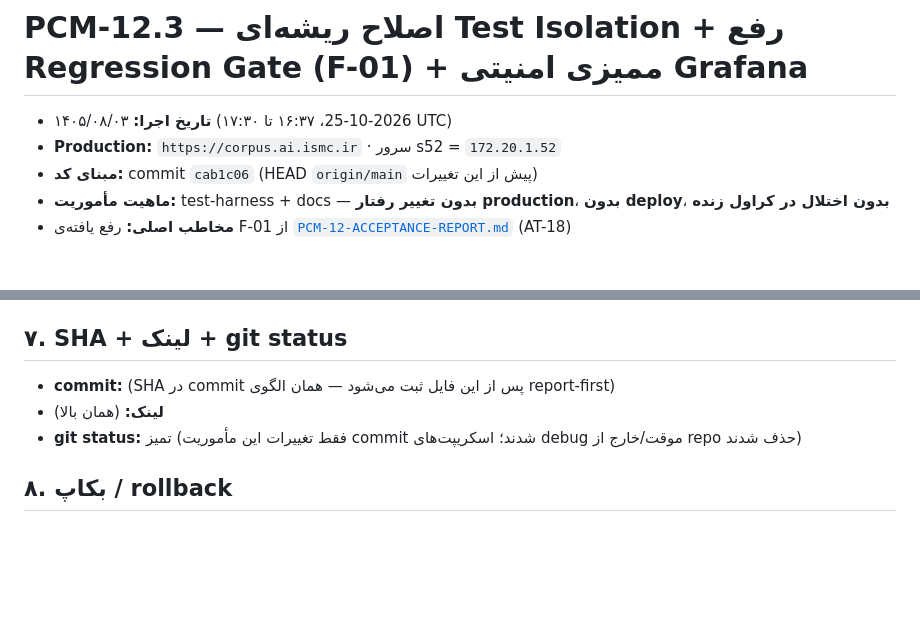
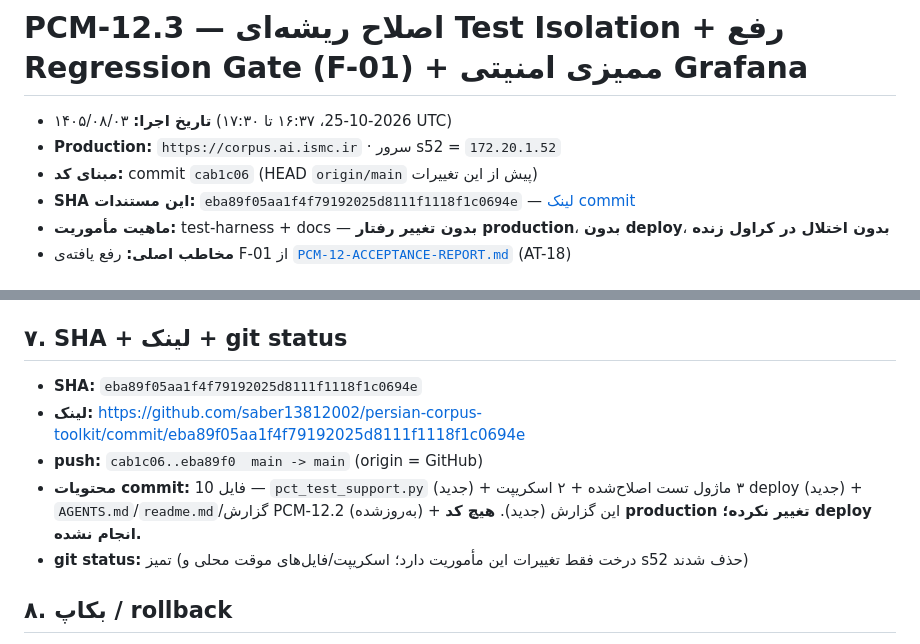
Before and after one commit to saber13812002/persian-corpus-toolkit, a Markdown page: docs/PCM-12.3-TEST-ISOLATION.md, 2 parts joined by grey strips. Drawn GitHub-style; blank space fills up the shorter version.

Commit message:
docs: PCM-12.3 backfill commit SHA (eba89f0) into report

```diff
--- a/docs/PCM-12.3-TEST-ISOLATION.md
+++ b/docs/PCM-12.3-TEST-ISOLATION.md
@@ -3,6 +3,7 @@
 - **تاریخ اجرا:** ۱۴۰۵/۰۸/۰۳ (2026-10-25، ۱۶:۳۷ تا ۱۷:۳۰ UTC)
 - **Production:** `https://corpus.ai.ismc.ir` · سرور s52 = `172.20.1.52`
 - **مبنای کد:** commit `cab1c06` (HEAD `origin/main` پیش از این تغییرات)
+- **SHA این مستندات:** `eba89f05aa1f4f79192025d8111f1118f1c0694e` — [لینک commit](https://github.com/saber13812002/persian-corpus-toolkit/commit/eba89f05aa1f4f79192025d8111f1118f1c0694e)
 - **ماهیت مأموریت:** test-harness + docs — **بدون تغییر رفتار production**، **بدون deploy**، **بدون اختلال در کراول زنده**
 - **مخاطب اصلی:** رفع یافته‌ی F-01 از [`PCM-12-ACCEPTANCE-REPORT.md`](PCM-12-ACCEPTANCE-REPORT.md) (AT-18)
 
@@ -127,9 +128,11 @@
 - **کراول زنده:** بدون اختلال (S7) — نرخ ۴ صفحه/دقیقه ادامه یافت؛ `integrity_check` پیش/بعد: ok.
 
 ## ۷. SHA + لینک + git status
-- **commit:** (SHA در commit پس از این فایل ثبت می‌شود — همان الگوی report-first)
-- **لینک:** (همان بالا)
-- **git status:** تمیز (فقط تغییرات این مأموریت commit شدند؛ اسکریپت‌های debug موقت/خارج از repo حذف شدند)
+- **SHA:** `eba89f05aa1f4f79192025d8111f1118f1c0694e`
+- **لینک:** https://github.com/saber13812002/persian-corpus-toolkit/commit/eba89f05aa1f4f79192025d8111f1118f1c0694e
+- **push:** `cab1c06..eba89f0  main -> main` (origin = GitHub)
+- **محتویات commit:** 10 فایل — `pct_test_support.py` (جدید) + ۳ ماژول تست اصلاح‌شده + ۲ اسکریپت deploy (جدید) + `AGENTS.md`/`readme.md`/گزارش PCM-12.2 (به‌روزشده) + این گزارش (جدید). **هیچ کد production تغییر نکرده؛ deploy انجام نشده.**
+- **git status:** تمیز (درخت فقط تغییرات این مأموریت دارد؛ اسکریپت/فایل‌های موقت محلی و s52 حذف شدند)
 
 ## ۸. بکاپ / rollback
 - **بکاپ DB لازم نبود** — هیچ دسترسی نوشتاری به `thesaurus.db` رخ نداد (S6/S7).
```
